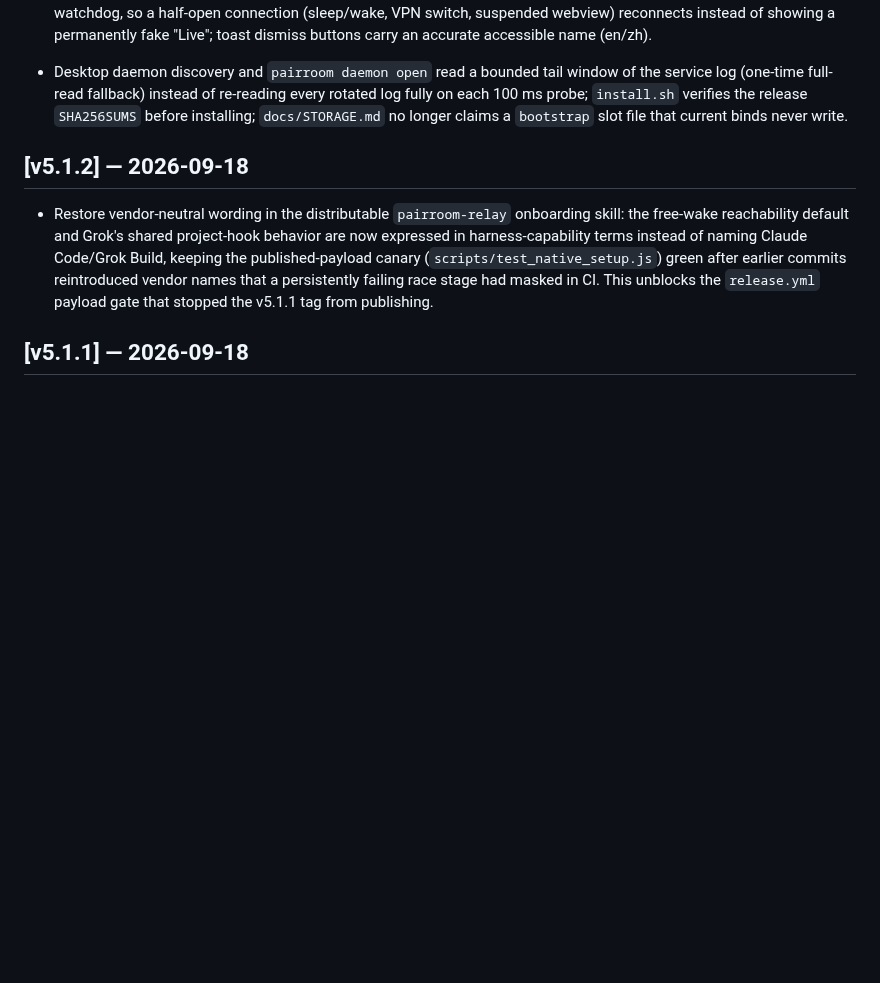
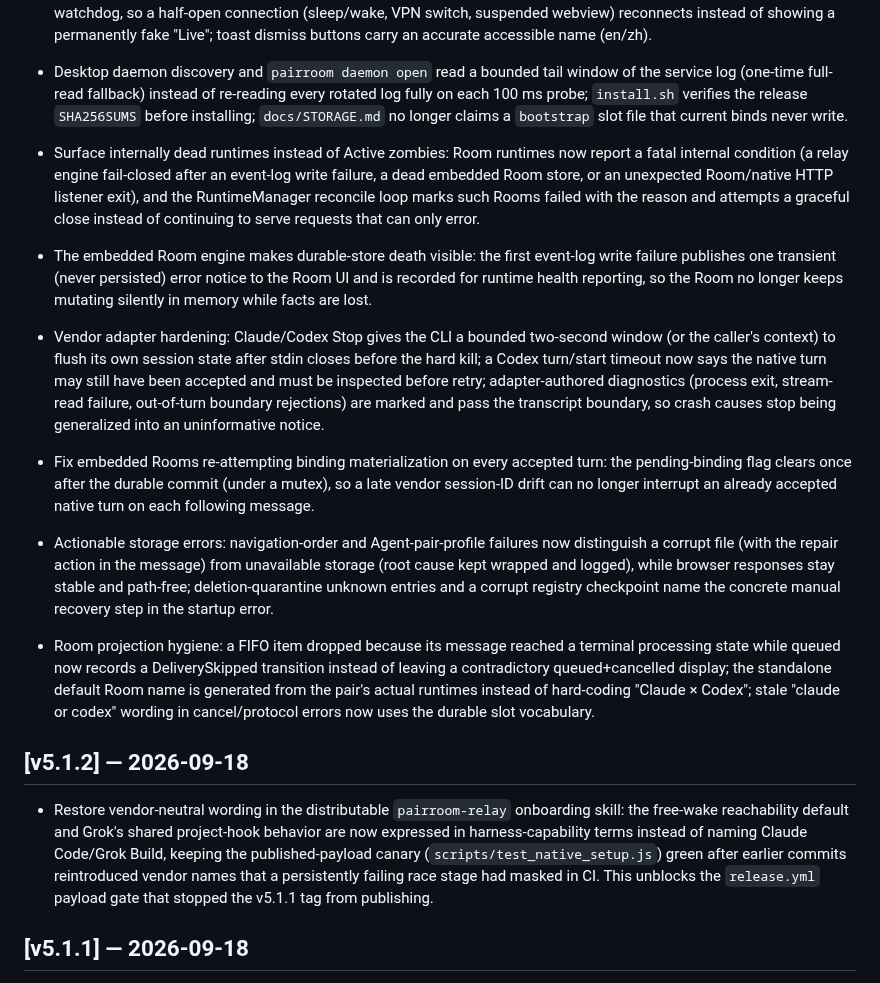
Before and after one commit to sean2077/pairroom, a Markdown page: CHANGELOG.md, the part around the change. GitHub-like rendering; blank space fills up the shorter version.

Commit message:
docs(changelog): record the audit-hardening round 2 in Unreleased

```diff
--- a/CHANGELOG.md
+++ b/CHANGELOG.md
@@ -15,6 +15,18 @@
 - Room UI reliability: the SSE heartbeat is now a named, client-visible event and the client enforces a 50-second silence watchdog, so a half-open connection (sleep/wake, VPN switch, suspended webview) reconnects instead of showing a permanently fake "Live"; toast dismiss buttons carry an accurate accessible name (en/zh).
 
 - Desktop daemon discovery and `pairroom daemon open` read a bounded tail window of the service log (one-time full-read fallback) instead of re-reading every rotated log fully on each 100 ms probe; `install.sh` verifies the release `SHA256SUMS` before installing; `docs/STORAGE.md` no longer claims a `bootstrap` slot file that current binds never write.
+
+- Surface internally dead runtimes instead of Active zombies: Room runtimes now report a fatal internal condition (a relay engine fail-closed after an event-log write failure, a dead embedded Room store, or an unexpected Room/native HTTP listener exit), and the RuntimeManager reconcile loop marks such Rooms failed with the reason and attempts a graceful close instead of continuing to serve requests that can only error.
+
+- The embedded Room engine makes durable-store death visible: the first event-log write failure publishes one transient (never persisted) error notice to the Room UI and is recorded for runtime health reporting, so the Room no longer keeps mutating silently in memory while facts are lost.
+
+- Vendor adapter hardening: Claude/Codex Stop gives the CLI a bounded two-second window (or the caller's context) to flush its own session state after stdin closes before the hard kill; a Codex turn/start timeout now says the native turn may still have been accepted and must be inspected before retry; adapter-authored diagnostics (process exit, stream-read failure, out-of-turn boundary rejections) are marked and pass the transcript boundary, so crash causes stop being generalized into an uninformative notice.
+
+- Fix embedded Rooms re-attempting binding materialization on every accepted turn: the pending-binding flag clears once after the durable commit (under a mutex), so a late vendor session-ID drift can no longer interrupt an already accepted native turn on each following message.
+
+- Actionable storage errors: navigation-order and Agent-pair-profile failures now distinguish a corrupt file (with the repair action in the message) from unavailable storage (root cause kept wrapped and logged), while browser responses stay stable and path-free; deletion-quarantine unknown entries and a corrupt registry checkpoint name the concrete manual recovery step in the startup error.
+
+- Room projection hygiene: a FIFO item dropped because its message reached a terminal processing state while queued now records a DeliverySkipped transition instead of leaving a contradictory queued+cancelled display; the standalone default Room name is generated from the pair's actual runtimes instead of hard-coding "Claude × Codex"; stale "claude or codex" wording in cancel/protocol errors now uses the durable slot vocabulary.
 
 ## [v5.1.2] — 2026-09-18
 
```
